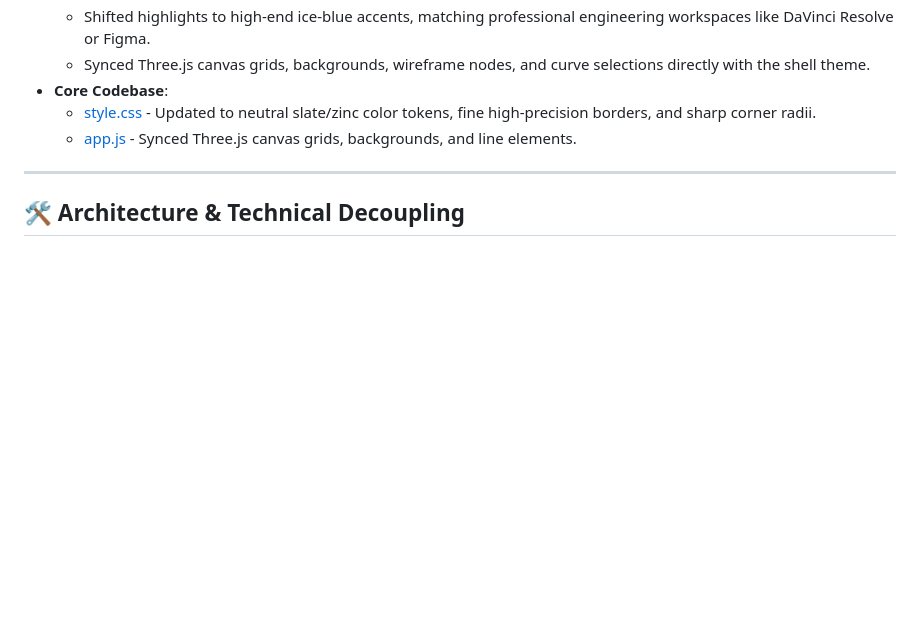
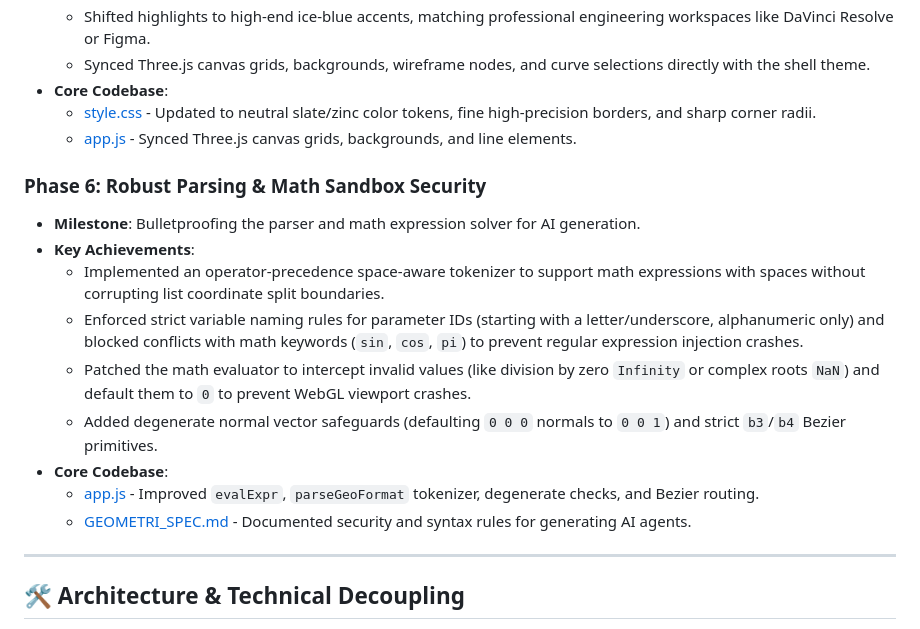
Before and after one commit to Atlas55kk/GEO, a Markdown page: JOURNEY.md, the part around the change. Drawn GitHub-style; blank space fills up the shorter version.

Commit message:
Update specification and development journey documentation with math security rules

```diff
--- a/JOURNEY.md
+++ b/JOURNEY.md
@@ -72,6 +72,17 @@ All key features were developed in a rapid, modular sequence of iterations:
   * [style.css](file:///d:/GEO/style.css) - Updated to neutral slate/zinc color tokens, fine high-precision borders, and sharp corner radii.
   * [app.js](file:///d:/GEO/app.js) - Synced Three.js canvas grids, backgrounds, and line elements.
 
+### Phase 6: Robust Parsing & Math Sandbox Security
+* **Milestone**: Bulletproofing the parser and math expression solver for AI generation.
+* **Key Achievements**:
+  * Implemented an operator-precedence space-aware tokenizer to support math expressions with spaces without corrupting list coordinate split boundaries.
+  * Enforced strict variable naming rules for parameter IDs (starting with a letter/underscore, alphanumeric only) and blocked conflicts with math keywords (`sin`, `cos`, `pi`) to prevent regular expression injection crashes.
+  * Patched the math evaluator to intercept invalid values (like division by zero `Infinity` or complex roots `NaN`) and default them to `0` to prevent WebGL viewport crashes.
+  * Added degenerate normal vector safeguards (defaulting `0 0 0` normals to `0 0 1`) and strict `b3`/`b4` Bezier primitives.
+* **Core Codebase**:
+  * [app.js](file:///d:/GEO/app.js) - Improved `evalExpr`, `parseGeoFormat` tokenizer, degenerate checks, and Bezier routing.
+  * [GEOMETRI_SPEC.md](file:///d:/GEO/GEOMETRI_SPEC.md) - Documented security and syntax rules for generating AI agents.
+
 ---
 
 ## 🛠️ Architecture & Technical Decoupling
```
Also changed, not shown: GEOMETRI_SPEC.md (+3 -1 lines).
